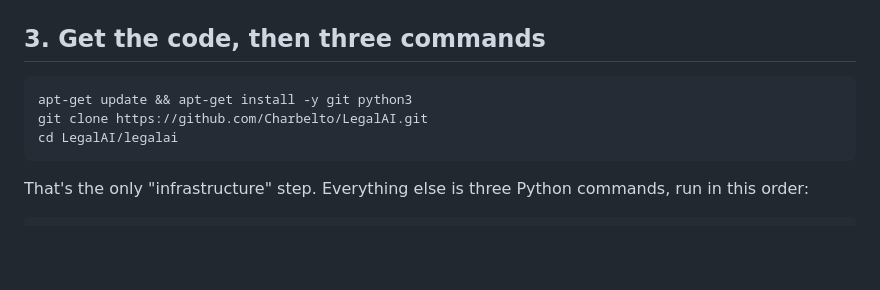
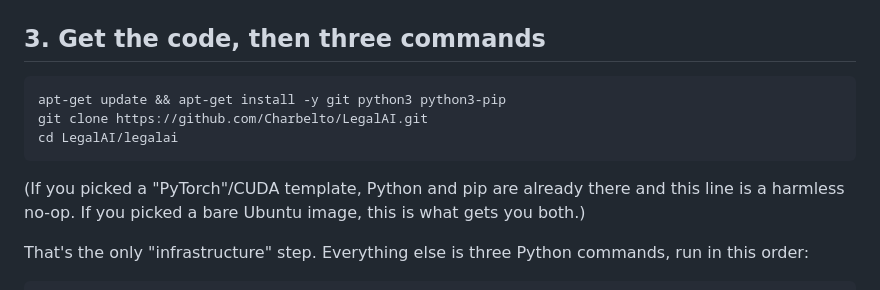
Before and after one commit to Charbelto/LegalAI, a Markdown page: legalai/VASTAI_DEPLOY.md, the part around the change. GitHub-like rendering; blank space fills up the shorter version.

Commit message:
Include python3-pip in the Vast.ai bootstrap command
A bare Ubuntu template (as opposed to a PyTorch/CUDA template) ships
python3 but not pip, which would make every "pip install" step after it
fail with "command not found".

Co-Authored-By: Claude Sonnet 5 <noreply@anthropic.com>

````diff
--- a/legalai/VASTAI_DEPLOY.md
+++ b/legalai/VASTAI_DEPLOY.md
@@ -44,10 +44,14 @@ step 3 below, after setup.)
 ## 3. Get the code, then three commands
 
 ```bash
-apt-get update && apt-get install -y git python3
+apt-get update && apt-get install -y git python3 python3-pip
 git clone https://github.com/Charbelto/LegalAI.git
 cd LegalAI/legalai
 ```
+
+(If you picked a "PyTorch"/CUDA template, Python and pip are already there and
+this line is a harmless no-op. If you picked a bare Ubuntu image, this is what
+gets you both.)
 
 That's the only "infrastructure" step. Everything else is three Python
 commands, run in this order:
````
